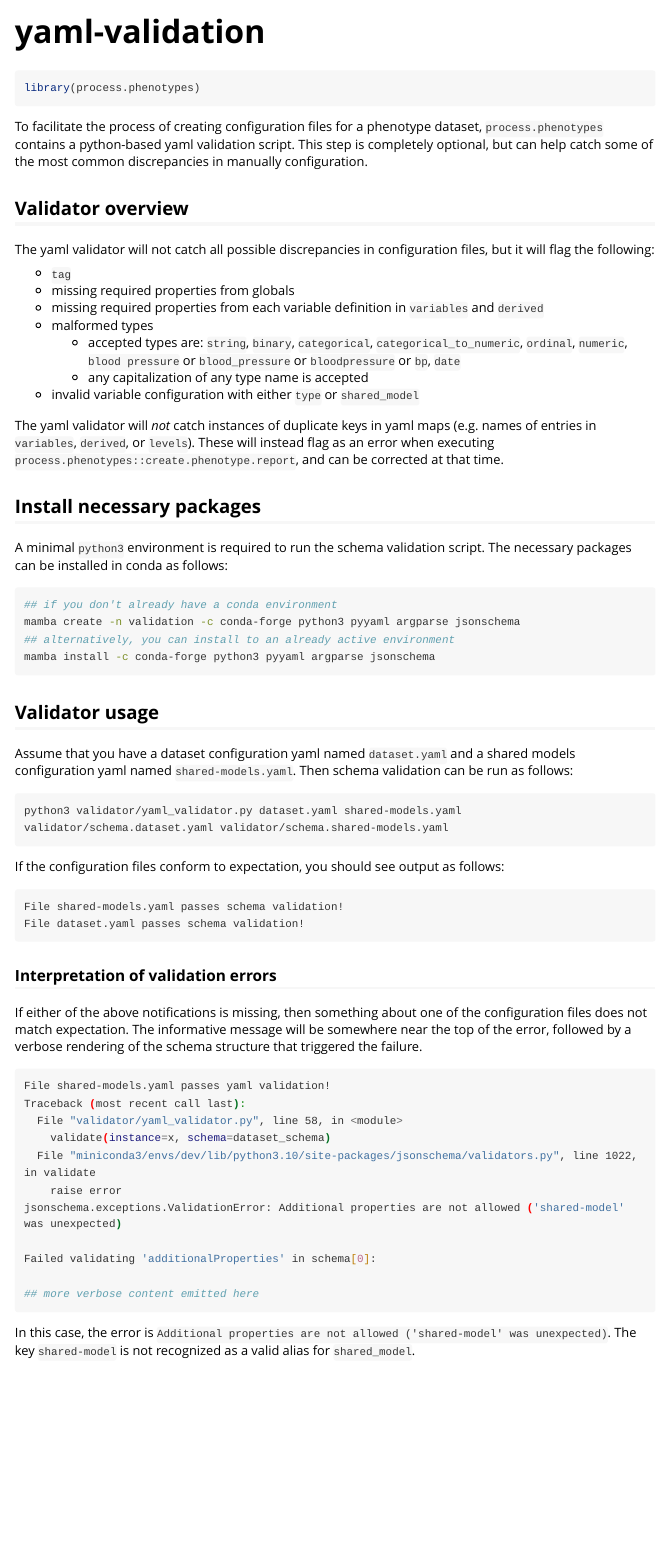
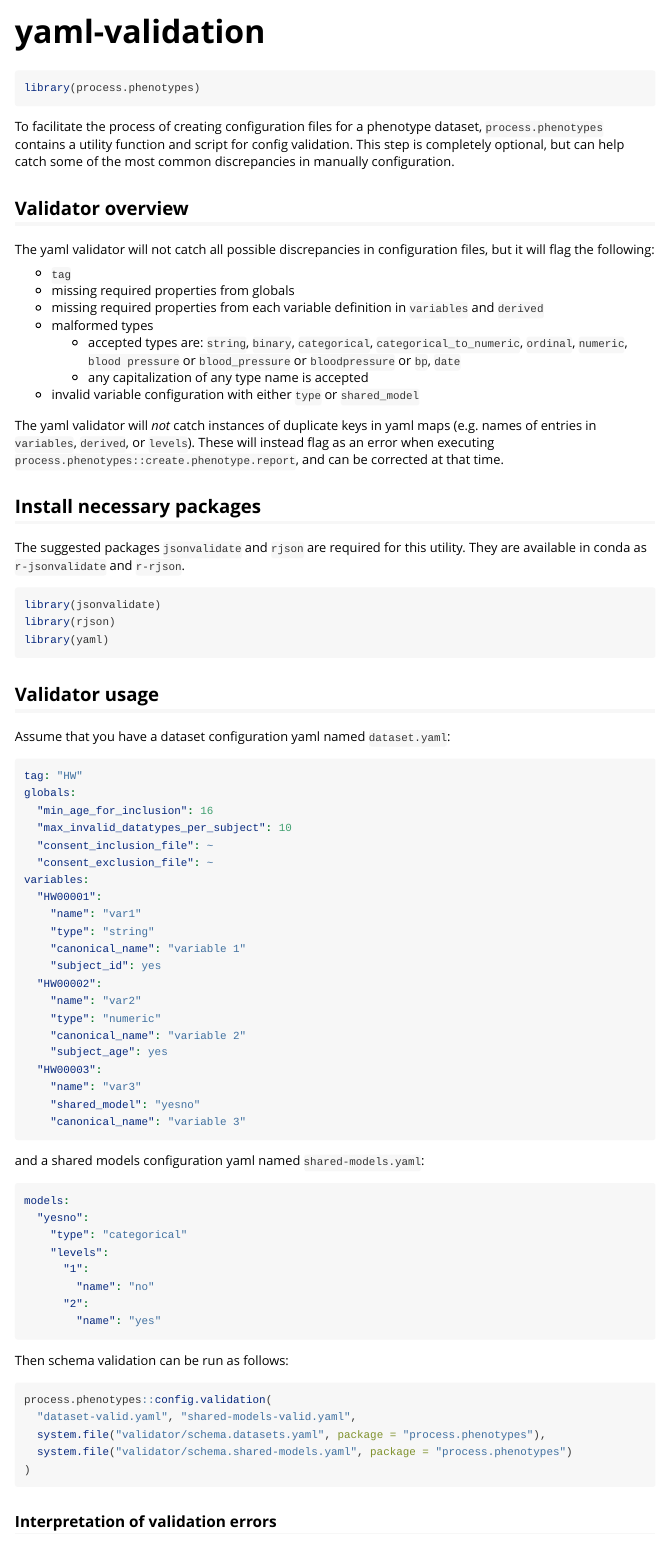
Before and after one commit to bballew/process.phenotypes, an R Markdown document (vignettes/yaml-validation.Rmd): the page in a window 1100 px wide, from its top. Rendered offline with R 4.5, knitr and Pandoc, with nearby package versions; the code chunks are not run, so their results and figures are left out; long lines of code are wrapped.

Commit message:
feat: add yaml validation

````diff
--- /dev/null
+++ b/inst/validator/schema.datasets.yaml
@@ -0,0 +1,89 @@
+---
+$schema: "http://json-schema.org/draft-07/schema#"
+description: "configuration specification for per-dataset config yaml"
+type: object
+properties:
+  tag:
+    type: string
+  globals:
+    type: object
+    properties:
+      min_age_for_inclusion:
+        type: integer
+      max_invalid_datatypes_per_subject:
+        type: integer
+      consent_inclusion_file:
+        oneOf:
+          - type: string
+          - type: "null"
+      consent_exclusion_file:
+        oneOf:
+          - type: string
+          - type: "null"
+    additionalProperties: false
+    required:
+      - min_age_for_inclusion
+  variables:
+    type: object
+    patternProperties:
+      "^.*$":
+        oneOf:
+          - type: object
+            properties:
+              name:
+                type: string
+              type:
+                type: string
+                pattern: "^[sS][tT][rR][iI][nN][gG]$|^[cC][aA][tT][eE][gG][oO][rR][iI][cC][aA][lL]$|^[cC][aA][tT][eE][gG][oO][rR][iI][cC][aA][lL]_[tT][oO]_[nN][uU][mM][eE][rR][iI][cC]$|^[oO][rR][dD][iI][nN][aA][lL]$|^[nN][uU][mM][eE][rR][iI][cC]$|^[bB][lL][oO][oO][dD][ _]?[pP][rR][eE][sS][sS][uU][rR][eE]$|^[bB][pP]$|^[dD][aA][tT][eE]$|^[bB][iI][nN][aA][rR][yY]$"
+              na-values:
+                type: array
+                items:
+                  type: string
+              bounds:
+                type: object
+                properties:
+                  min:
+                    type: number
+                  max:
+                    type: number
+                  sd:
+                    type: number
+                additionalProperties: false
+              suppress_reporting:
+                type: boolean
+              suppress_output:
+                type: boolean
+              allow_undelimited_bp:
+                type: boolean
+              multimodal:
+                type: string
+              levels:
+                type: object
+                patternProperties:
+                  "^.*$":
+                    type: object
+                    properties:
+                      name:
+                        type: string
+                      alternate_patterns:
+                        type: array
+                        items:
+                          type: string
+                    required:
+                      - name
+              subject_id:
+                type: boolean
+              subject_age:
+                type: boolean
+              subject_ancestry:
+                type: boolean
+              linked_date:
+                type: object
+                properties:
+                  reported_year:
+                    type: string
+                  reference_year:
+                    oneOf:
+                      - type: string
+                      - type: number
+                required:
@@ -0,0 +94,7 @@
+                type: object
+                properties:
+                  height:
+                    type: string
+                  weight:
+                    type: string
+                required:
@@ -0,0 +105,5 @@
+                type: object
+                properties:
+                  diastolic:
+                    type: string
+                required:
@@ -0,0 +113,84 @@
+                type: object
+                patternProperties:
+                  "^.*$":
+                    type: object
+                    properties:
+                      name:
+                        type: string
+                      condition:
+                        type: string
+                      table_comparisons:
+                        type: array
+                        items:
+                          type: string
+                      exclude_on_failure:
+                        type: array
+                        items:
+                          type: string
+                      exclude_all_on_failure:
+                        type: boolean
+                    required:
+                      - name
+                      - condition
+              canonical_name:
+                type: string
+            required:
+              - name
+              - canonical_name
+            additionalProperties: false
+          - type: object
+            properties:
+              name:
+                type: string
+              shared_model:
+                type: string
+              na-values:
+                type: array
+                items:
+                  type: string
+              suppress_reporting:
+                type: boolean
+              suppress_output:
+                type: boolean
+              allow_undelimited_bp:
+                type: boolean
+              bounds:
+                type: object
+                properties:
+                  min:
+                    type: number
+                  max:
+                    type: number
+                  sd:
+                    type: number
+                additionalProperties: false
+              levels:
+                type: object
+                patternProperties:
+                  "^.*$":
+                    type: object
+                    properties:
+                      name:
+                        type: string
+                      alternate_patterns:
+                        type: array
+                        items:
+                          type: string
+                    required:
+                      - name
+              multimodal:
+                type: string
+              subject_id:
+                type: boolean
+              subject_age:
+                type: boolean
+              linked_date:
+                type: object
+                properties:
+                  reported_year:
+                    type: string
+                  reference_year:
+                    oneOf:
+                      - type: string
+                      - type: number
+                required:
@@ -0,0 +201,7 @@
+                type: object
+                properties:
+                  height:
+                    type: string
+                  weight:
+                    type: string
+                required:
@@ -0,0 +212,5 @@
+                type: object
+                properties:
+                  diastolic:
+                    type: string
+                required:
@@ -0,0 +220,64 @@
+                type: object
+                patternProperties:
+                  "^.*$":
+                    type: object
+                    properties:
+                      name:
+                        type: string
+                      condition:
+                        type: string
+                      table_comparisons:
+                        type: array
+                        items:
+                          type: string
+                      exclude_on_failure:
+                        type: array
+                        items:
+                          type: string
+                      exclude_all_on_failure:
+                        type: boolean
+                    required:
+                      - name
+                      - condition
+              canonical_name:
+                type: string
+            required:
+              - name
+              - canonical_name
+              - shared_model
+            additionalProperties: false
+  derived:
+    type: object
+    patternProperties:
+      "^.*$":
+        oneOf:
+          - type: object
+            properties:
+              name:
+                type: string
+              type:
+                type: string
+                pattern: "^[sS][tT][rR][iI][nN][gG]$|^[cC][aA][tT][eE][gG][oO][rR][iI][cC][aA][lL]$|^[oO][rR][dD][iI][nN][aA][lL]$|^[nN][uU][mM][eE][rR][iI][cC]$|^[bB][lL][oO][oO][dD][ _]?[pP][rR][eE][sS][sS][uU][rR][eE]$|^[bB][pP]$|^[dD][aA][tT][eE]$|^[bB][iI][nN][aA][rR][yY]$"
+              code:
+                type: string
+            required:
+              - name
+              - type
+              - code
+          - type: object
+            properties:
+              name:
+                type: string
+              shared_model:
+                type: string
+              code:
+                type: string
+            required:
+              - name
+              - shared_model
+              - code
+required:
+  - variables
+  - globals
+  - tag
+additionalProperties: false
--- /dev/null
+++ b/inst/validator/schema.shared-models.yaml
@@ -0,0 +1,54 @@
+---
+$schema: "http://json-schema.org/draft-07/schema#"
+description: "configuration specification for per-dataset config yaml"
+type: object
+properties:
+  models:
+    type: object
+    patternProperties:
+      "^.*$":
+        type: object
+        properties:
+          type:
+            type: string
+            pattern: "^[sS][tT][rR][iI][nN][gG]$|^[cC][aA][tT][eE][gG][oO][rR][iI][cC][aA][lL]$|^[cC][aA][tT][eE][gG][oO][rR][iI][cC][aA][lL]_[tT][oO]_[nN][uU][mM][eE][rR][iI][cC]$|^[oO][rR][dD][iI][nN][aA][lL]$|^[nN][uU][mM][eE][rR][iI][cC]$|^[bB][lL][oO][oO][dD][ _]?[pP][rR][eE][sS][sS][uU][rR][eE]$|^[bB][pP]$|^[dD][aA][tT][eE]$|^[bB][iI][nN][aA][rR][yY]$"
+          na-values:
+            type: array
+            items:
+              type: string
+          bounds:
+            type: object
+            properties:
+              min:
+                type: number
+              max:
+                type: number
+          suppress_reporting:
+            type: boolean
+          suppress_output:
+            type: boolean
+          allow_undelimited_bp:
+            type: boolean
+          levels:
+            type: object
+            patternProperties:
+              "^.*$":
+                type: object
+                properties:
+                  name:
+                    type: string
+                  alternate_patterns:
+                    type: array
+                    items:
+                      type: string
+                required:
+                  - name
+                additionalProperties: false
+          subject_ancestry:
+            type: boolean
+        required:
+          - type
+        additionalProperties: false
+required:
+  - models
+additionalProperties: false
--- /dev/null
+++ b/vignettes/dataset-invalid.yaml
@@ -0,0 +1,21 @@
+tag: "HW"
+globals:
+  "min_age_for_inclusion": 16
+  "max_invalid_datatypes_per_subject": 10
+  "consent_inclusion_file": ~
+  "consent_exclusion_file": ~
+variables:
+  "HW00001":
+    "name": "var1"
+    "type": "string"
+    "canonical_name": "variable 1"
+    "subject_id": yes
+  "HW00002":
+    "name": "var2"
+    "type": "numeric"
+    "canonical_name": "variable 2"
+    "subject_age": yes
+  "HW00003":
+    "name": "var3"
+    "shared-model": "yesno"
+    "canonical_name": "variable 3"
--- /dev/null
+++ b/vignettes/dataset-valid.yaml
@@ -0,0 +1,21 @@
+tag: "HW"
+globals:
+  "min_age_for_inclusion": 16
+  "max_invalid_datatypes_per_subject": 10
+  "consent_inclusion_file": ~
+  "consent_exclusion_file": ~
+variables:
+  "HW00001":
+    "name": "var1"
+    "type": "string"
+    "canonical_name": "variable 1"
+    "subject_id": yes
+  "HW00002":
+    "name": "var2"
+    "type": "numeric"
+    "canonical_name": "variable 2"
+    "subject_age": yes
+  "HW00003":
+    "name": "var3"
+    "shared_model": "yesno"
+    "canonical_name": "variable 3"
--- /dev/null
+++ b/vignettes/shared-models-valid.yaml
@@ -0,0 +1,8 @@
+models:
+  "yesno":
+    "type": "categorical"
+    "levels":
+      "1":
+        "name": "no"
+      "2":
+        "name": "yes"
--- a/vignettes/yaml-validation.Rmd
+++ b/vignettes/yaml-validation.Rmd
@@ -19,7 +19,7 @@ library(process.phenotypes)
 ```
 
 To facilitate the process of creating configuration files for a phenotype dataset,
-`process.phenotypes` contains a python-based yaml validation script. This step
+`process.phenotypes` contains a utility function and script for config validation. This step
 is completely optional, but can help catch some of the most common discrepancies
 in manually configuration.
 
@@ -43,27 +43,60 @@ in `variables`, `derived`, or `levels`). These will instead flag as an error whe
 
 ## Install necessary packages
 
-A minimal `python3` environment is required to run the schema validation script.
-The necessary packages can be installed in conda as follows:
+The suggested packages `jsonvalidate` and `rjson` are required for this utility.
+They are available in conda as `r-jsonvalidate` and `r-rjson`.
 
-```{bash}
-## if you don't already have a conda environment
-mamba create -n validation -c conda-forge python3 pyyaml argparse jsonschema
-## alternatively, you can install to an already active environment
-mamba install -c conda-forge python3 pyyaml argparse jsonschema
+```{r load.input.libraries}
+library(jsonvalidate)
+library(rjson)
+library(yaml)
 ```
 
 ## Validator usage
 
-Assume that you have a dataset configuration yaml named `dataset.yaml` and a shared models
-configuration yaml named `shared-models.yaml`. Then schema validation can be run as follows:
+Assume that you have a dataset configuration yaml named `dataset.yaml`:
 
-```{bash}
-python3 validator/yaml_validator.py dataset.yaml shared-models.yaml validator/schema.dataset.yaml validator/schema.shared-models.yaml
+```{yaml}
+tag: "HW"
+globals:
+  "min_age_for_inclusion": 16
+  "max_invalid_datatypes_per_subject": 10
+  "consent_inclusion_file": ~
+  "consent_exclusion_file": ~
+variables:
+  "HW00001":
+    "name": "var1"
+    "type": "string"
+    "canonical_name": "variable 1"
+    "subject_id": yes
+  "HW00002":
+    "name": "var2"
+    "type": "numeric"
+    "canonical_name": "variable 2"
+    "subject_age": yes
+  "HW00003":
+    "name": "var3"
+    "shared_model": "yesno"
+    "canonical_name": "variable 3"
 ```
 
-If the configuration files conform to expectation, you should see output as follows:
+and a shared models configuration yaml named `shared-models.yaml`:
 
-```{bash}
-File shared-models.yaml passes schema validation!
-File dataset.yaml passes schema validation!
+```{yaml}
+models:
+  "yesno":
+    "type": "categorical"
+    "levels":
+      "1":
+        "name": "no"
+      "2":
+        "name": "yes"
+```
+
+Then schema validation can be run as follows:
+
+```{R run.good.validation, eval=TRUE, echo=TRUE}
+process.phenotypes::config.validation(
+  "dataset-valid.yaml", "shared-models-valid.yaml",
+  system.file("validator/schema.datasets.yaml", package = "process.phenotypes"),
+  system.file("validator/schema.shared-models.yaml", package = "process.phenotypes")
@@ -74,20 +109,35 @@ File dataset.yaml passes schema validation!
 If either of the above notifications is missing, then something about one of the configuration
 files does not match expectation. The informative message will be somewhere near the top of the
-error, followed by a verbose rendering of the schema structure that triggered the failure.
+error, likely accompanied by an assortment of tangentially related errors the validator
+encountered when attempting to resolve the configuration file.
 
-```{bash}
-File shared-models.yaml passes yaml validation!
-Traceback (most recent call last):
-  File "validator/yaml_validator.py", line 58, in <module>
-    validate(instance=x, schema=dataset_schema)
-  File "miniconda3/envs/dev/lib/python3.10/site-packages/jsonschema/validators.py", line 1022, in validate
-    raise error
-jsonschema.exceptions.ValidationError: Additional properties are not allowed ('shared-model' was unexpected)
+Consider the following malformed version of the above dataset yaml:
 
-Failed validating 'additionalProperties' in schema[0]:
-
-## more verbose content emitted here
+```{yaml}
+tag: "HW"
+globals:
+  "min_age_for_inclusion": 16
+  "max_invalid_datatypes_per_subject": 10
+  "consent_inclusion_file": ~
+  "consent_exclusion_file": ~
+variables:
+  "HW00001":
+    "name": "var1"
+    "type": "string"
+    "canonical_name": "variable 1"
+    "subject_id": yes
+  "HW00002":
+    "name": "var2"
+    "type": "numeric"
+    "canonical_name": "variable 2"
+    "subject_age": yes
+  "HW00003":
+    "name": "var3"
+    "shared-model": "yesno"
+    "canonical_name": "variable 3"
 ```
 
-In this case, the error is `Additional properties are not allowed ('shared-model' was unexpected)`.
-The key `shared-model` is not recognized as a valid alias for `shared_model`.
+The tag `shared-model` is incorrect; the schema expects `shared_model`. If we run
+this configuration file through the validator:
+
+```{R run.bad.validation, eval=TRUE, echo=TRUE, error=TRUE}
````
Also changed, not shown: R/validation.R (added, +51 -0 lines), inst/validator/yaml_validator.R (added, +25 -0 lines), inst/validator/schema.datasets.yaml (22 more changed lines), vignettes/yaml-validation.Rmd (12 more changed lines), 10 other files.
